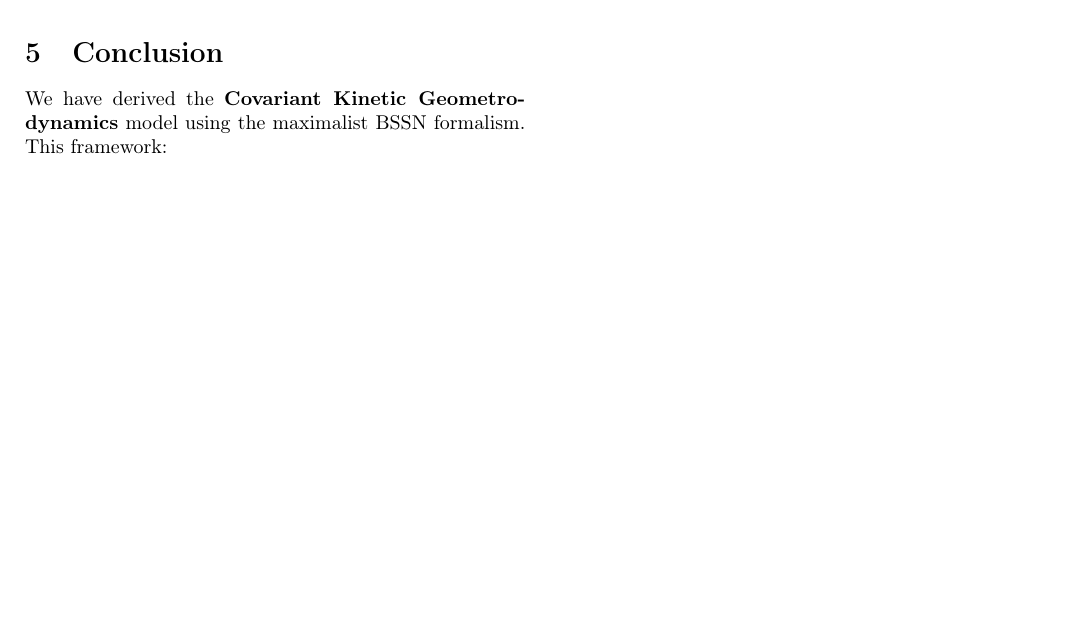
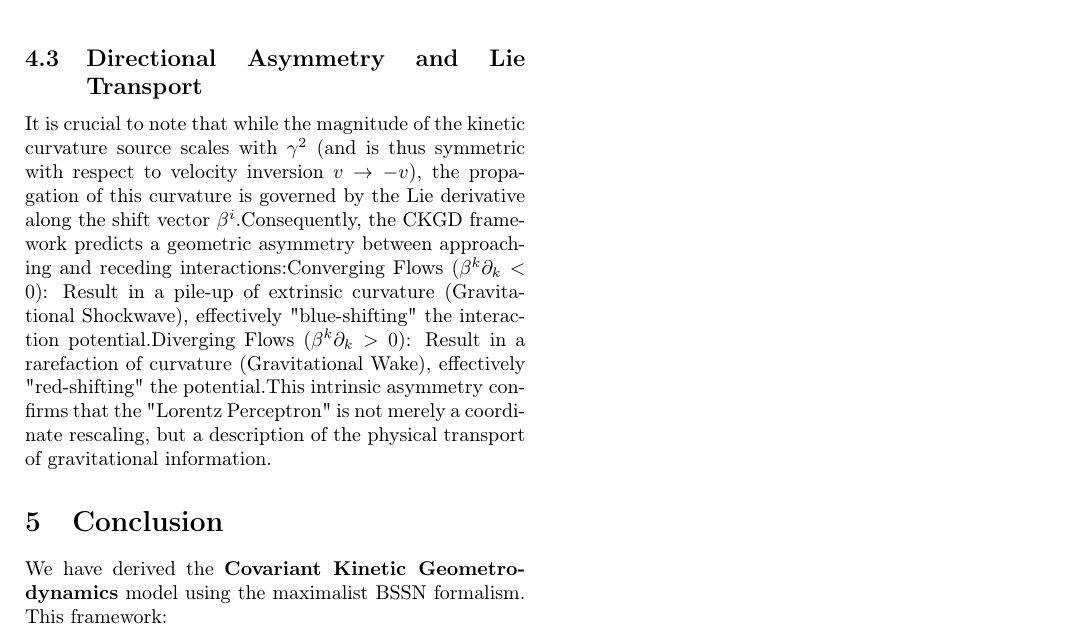
Before and after one commit to frankbuq/CKGD, a LaTeX paper (manuscript/CKGD_Manusript.tex): part of page 3 of 3, cut at the place of the change, the shorter picture padded with empty space. Compiled offline with pdfLaTeX.

Commit message:
Add files via upload

```diff
--- a/manuscript/CKGD_Manusript.tex
+++ b/manuscript/CKGD_Manusript.tex
@@ -212,6 +212,9 @@
 	\end{equation}
 	The kinetic energy is physically stored in the squared magnitude of the shear tensor $\tilde{A}_{ij}$. The ``Perceptron'' is the mechanism that converts relative velocity $\beta^i$ into geometric shear $\tilde{A}_{ij}$.
 
+	\subsection{Directional Asymmetry and Lie Transport}
+	It is crucial to note that while the magnitude of the kinetic curvature source scales with \( \gamma^2 \) (and is thus symmetric with respect to velocity inversion \( v \to -v \)), the propagation of this curvature is governed by the Lie derivative along the shift vector \( \beta^i \).Consequently, the CKGD framework predicts a geometric asymmetry between approaching and receding interactions:Converging Flows (\( \beta^k \partial_k < 0 \)): Result in a pile-up of extrinsic curvature (Gravitational Shockwave), effectively "blue-shifting" the interaction potential.Diverging Flows (\( \beta^k \partial_k > 0 \)): Result in a rarefaction of curvature (Gravitational Wake), effectively "red-shifting" the potential.This intrinsic asymmetry confirms that the "Lorentz Perceptron" is not merely a coordinate rescaling, but a description of the physical transport of gravitational information.
+
 	\section{Conclusion}
 
 	We have derived the \textbf{Covariant Kinetic Geometrodynamics} model using the maximalist BSSN formalism. This framework:
```
Also changed, not shown: manuscript/CKGD_Manusript.pdf.
